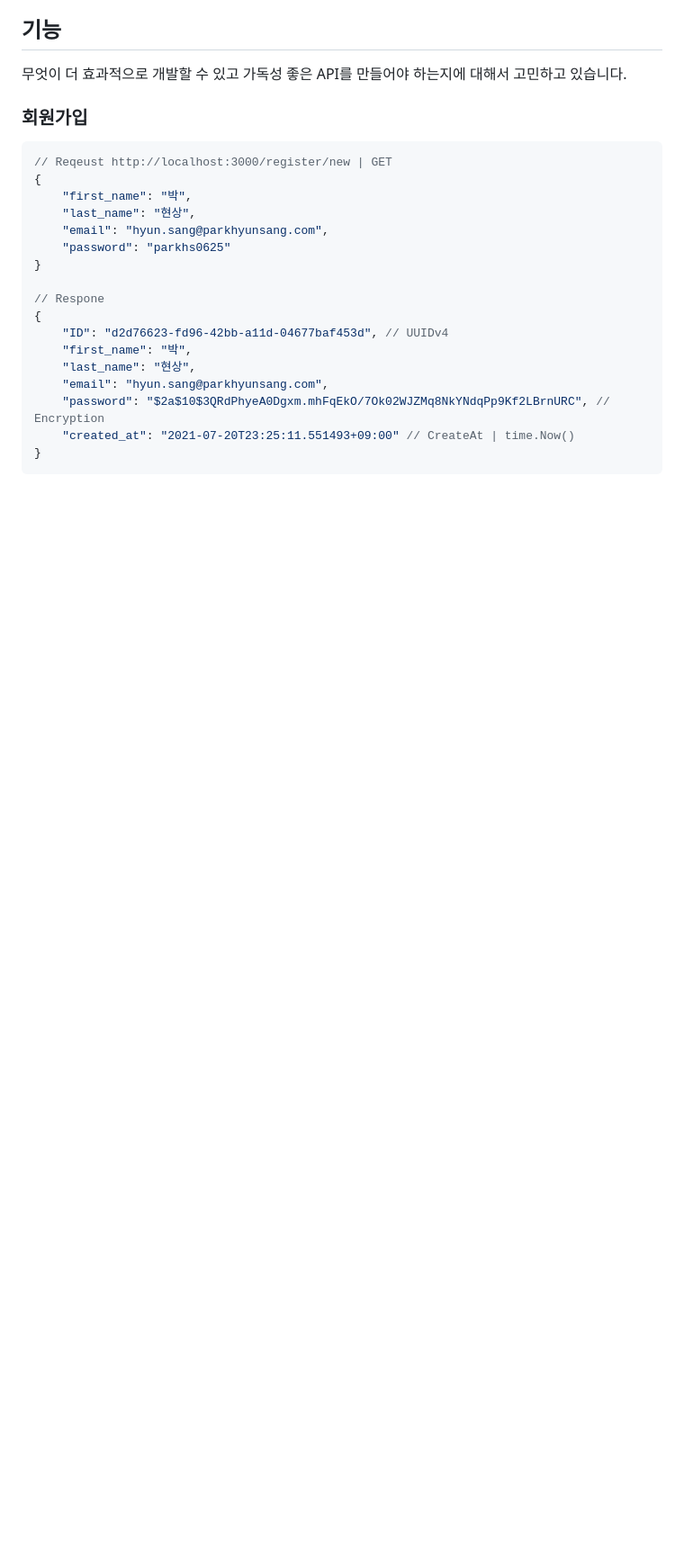
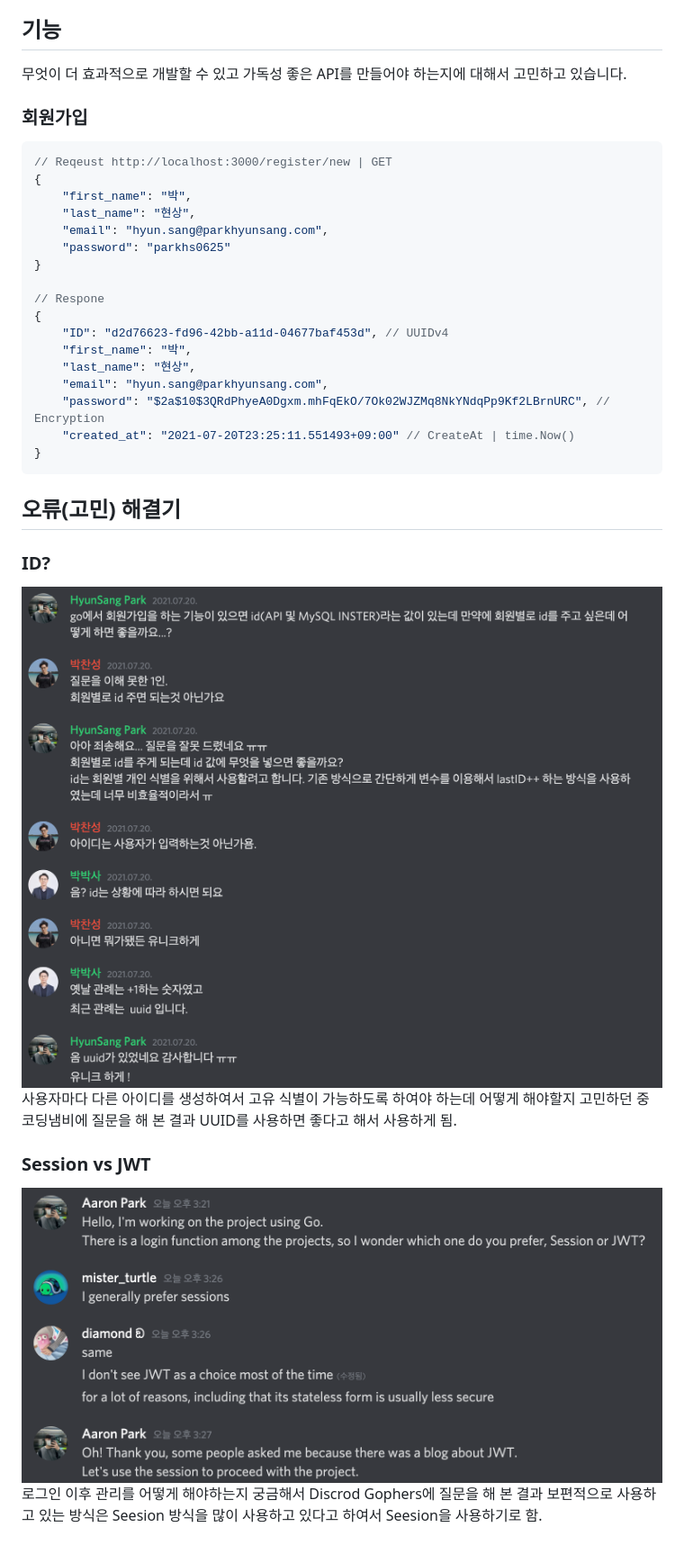
Before and after one commit to Dev-HyunSang/go-login, a Markdown page: README.md, the part around the change. Shown: that part at 90% size. Rendered like a GitHub page; pictures changed too: images/error-01.png (added), images/error-02.png (added); blank space fills up the shorter version.

Commit message:
Docs: 고민의 해결 방안

````diff
--- a/README.md
+++ b/README.md
@@ -81,3 +81,12 @@ create table Users (
     "created_at": "2021-07-20T23:25:11.551493+09:00" // CreateAt | time.Now()
 }
 ```
+
+## 오류(고민) 해결기
+### ID?
+![error-01](./images/error-01.png)
+사용자마다 다른 아이디를 생성하여서 고유 식별이 가능하도록 하여야 하는데 어떻게 해야할지 고민하던 중 코딩냄비에 질문을 해 본 결과 UUID를 사용하면 좋다고 해서 사용하게 됨.
+
+### Session vs JWT
+![error-02](./images/error-02.png)
+로그인 이후 관리를 어떻게 해야하는지 궁금해서 Discrod Gophers에 질문을 해 본 결과 보편적으로 사용하고 있는 방식은 Seesion 방식을 많이 사용하고 있다고 하여서 Seesion을 사용하기로 함.
````
